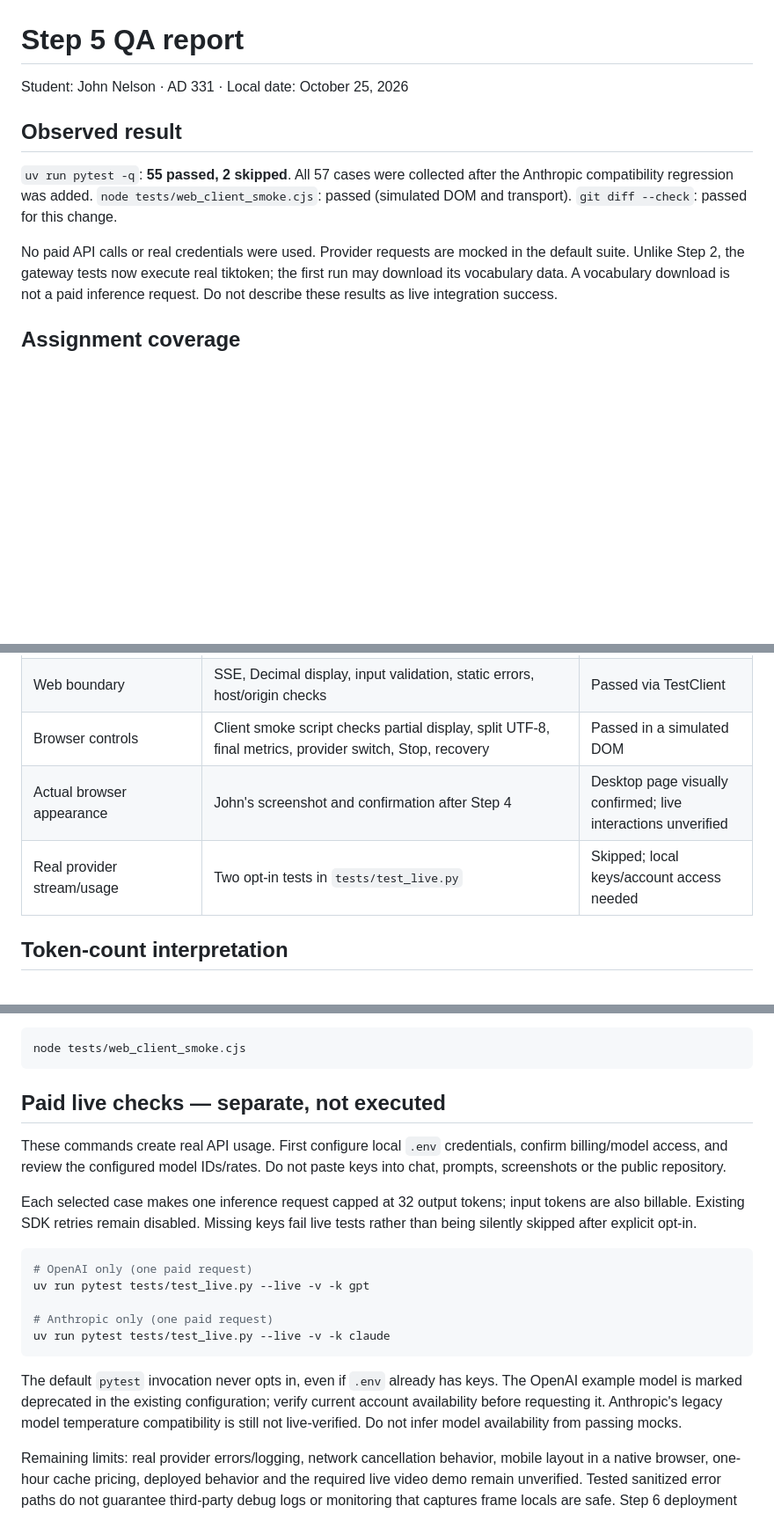
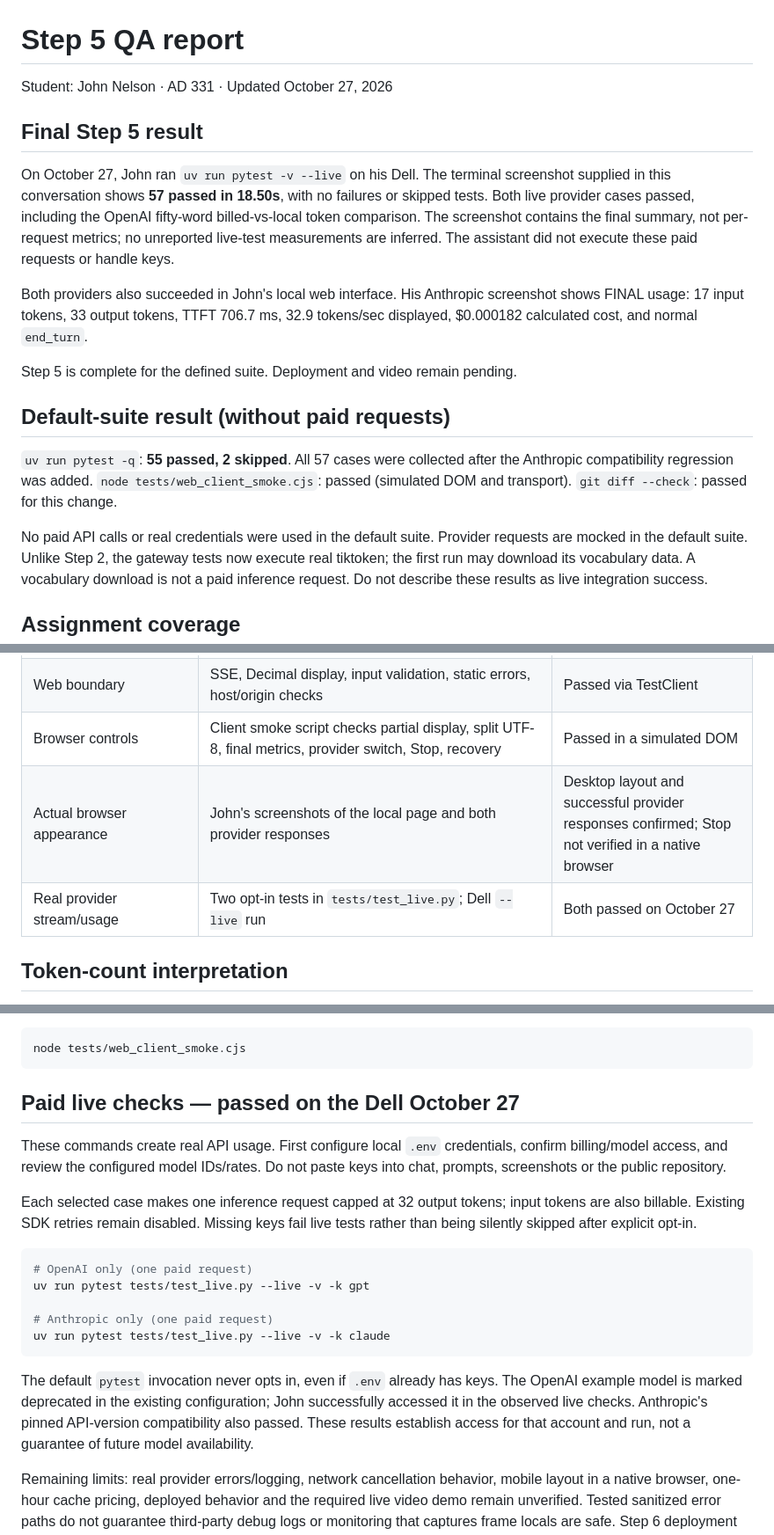
Before and after one commit to JohnNelson858/AD331-multi-provider-llm-gateway, a Markdown page: docs/step5_qa.md, 3 parts joined by grey strips. Shown at 88% size. GitHub-like rendering; blank space fills up the shorter version.

````diff
--- a/docs/step5_qa.md
+++ b/docs/step5_qa.md
@@ -1,14 +1,29 @@
 # Step 5 QA report
 
-Student: John Nelson · AD 331 · Local date: October 25, 2026
+Student: John Nelson · AD 331 · Updated October 27, 2026
 
-## Observed result
+## Final Step 5 result
+
+On October 27, John ran `uv run pytest -v --live` on his Dell. The terminal
+screenshot supplied in this conversation shows **57 passed in 18.50s**, with
+no failures or skipped tests. Both live provider cases passed, including the
+OpenAI fifty-word billed-vs-local token comparison. The screenshot contains the
+final summary, not per-request metrics; no unreported live-test measurements
+are inferred. The assistant did not execute these paid requests or handle keys.
+
+Both providers also succeeded in John's local web interface. His Anthropic
+screenshot shows FINAL usage: 17 input tokens, 33 output tokens, TTFT 706.7 ms,
+32.9 tokens/sec displayed, $0.000182 calculated cost, and normal `end_turn`.
+
+Step 5 is complete for the defined suite. Deployment and video remain pending.
+
+## Default-suite result (without paid requests)
 
 `uv run pytest -q`: **55 passed, 2 skipped**. All 57 cases were collected after the Anthropic compatibility regression was added.
 `node tests/web_client_smoke.cjs`: passed (simulated DOM and transport).
 `git diff --check`: passed for this change.
 
-No paid API calls or real credentials were used. Provider requests are mocked
+No paid API calls or real credentials were used in the default suite. Provider requests are mocked
 in the default suite. Unlike Step 2, the gateway tests now execute real tiktoken;
 the first run may download its vocabulary data. A vocabulary download is not a
 paid inference request. Do not describe these results as live integration success.
@@ -26,8 +41,8 @@ paid inference request. Do not describe these results as live integration succes
 | Async lifetime/concurrency | Cancellation, abandoned generators, concurrent isolated counters, pooled client reuse and shutdown regressions | Passed with mocked streams |
 | Web boundary | SSE, Decimal display, input validation, static errors, host/origin checks | Passed via TestClient |
 | Browser controls | Client smoke script checks partial display, split UTF-8, final metrics, provider switch, Stop, recovery | Passed in a simulated DOM |
-| Actual browser appearance | John's screenshot and confirmation after Step 4 | Desktop page visually confirmed; live interactions unverified |
-| Real provider stream/usage | Two opt-in tests in `tests/test_live.py` | Skipped; local keys/account access needed |
+| Actual browser appearance | John's screenshots of the local page and both provider responses | Desktop layout and successful provider responses confirmed; Stop not verified in a native browser |
+| Real provider stream/usage | Two opt-in tests in `tests/test_live.py`; Dell `--live` run | Both passed on October 27 |
 
 ## Token-count interpretation
 
@@ -96,7 +111,7 @@ Optional client smoke test, only if Node.js is installed:
 node tests/web_client_smoke.cjs
 ```
 
-## Paid live checks — separate, not executed
+## Paid live checks — passed on the Dell October 27
 
 These commands create real API usage. First configure local `.env` credentials,
 confirm billing/model access, and review the configured model IDs/rates. Do not
@@ -116,9 +131,9 @@ uv run pytest tests/test_live.py --live -v -k claude
 
 The default `pytest` invocation never opts in, even if `.env` already has keys.
 The OpenAI example model is marked deprecated in the existing configuration;
-verify current account availability before requesting it. Anthropic's legacy
-model temperature compatibility is still not live-verified. Do not infer model
-availability from passing mocks.
+John successfully accessed it in the observed live checks. Anthropic's pinned
+API-version compatibility also passed. These results establish access for that
+account and run, not a guarantee of future model availability.
 
 Remaining limits: real provider errors/logging, network cancellation behavior,
 mobile layout in a native browser, one-hour cache pricing, deployed behavior
````
Also changed, not shown: other parts of docs/step5_qa.md (+2 -1 lines), README.md (+13 -12 lines), ai_prompt_log.md (+26 -0 lines).
